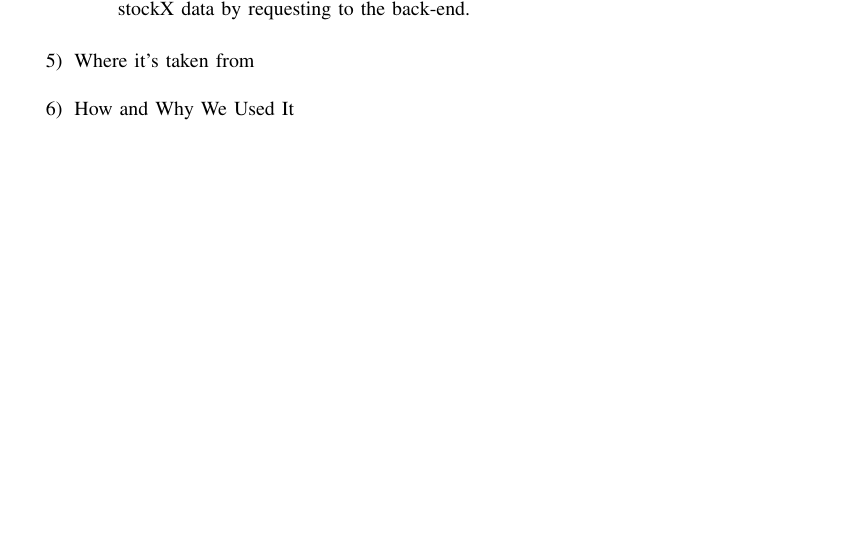
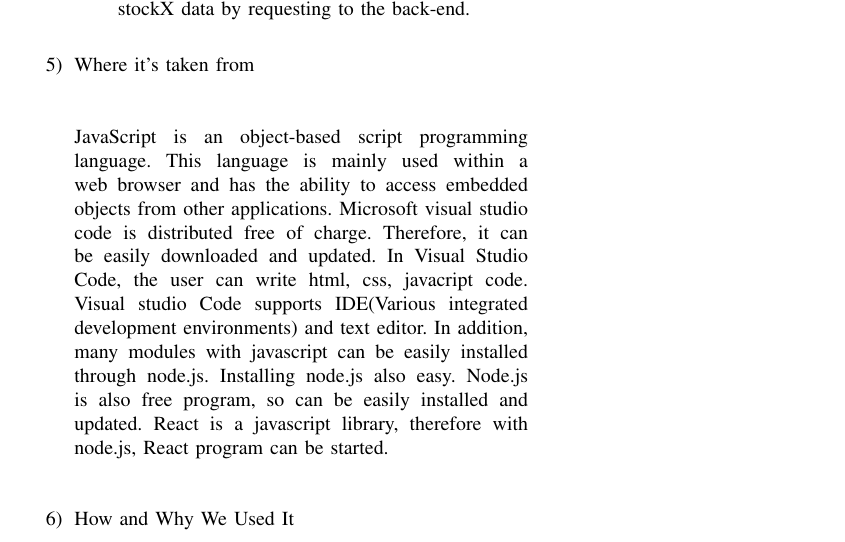
Before and after one commit to MetaKicks/Document, a LaTeX paper (MetaKicks.tex): part of page 10 of 10, cut so that both start at the same text, the shorter picture padded with empty space. Compiled offline with pdfLaTeX.

Commit message:
module 3차
ㄴㅇㅎㄴ

```diff
--- a/MetaKicks.tex
+++ b/MetaKicks.tex
@@ -416,7 +416,7 @@ MetaKicks\_Document/ & MetaKicks.pdf \par MetaKicks.tex \par README.md & MetaKic
 		Product Card screen show the detail information and price of shoes.Product Card screen gets stockX data by requesting to the back-end. \\
 	\end{enumerate}
 \item Where it's taken from\\
-
+\\\\JavaScript is an object-based script programming language. This language is mainly used within a web browser and has the ability to access embedded objects from other applications. Microsoft visual studio code is distributed free of charge. Therefore, it can be easily downloaded and updated. In Visual Studio Code, the user can write html, css, javacript code. Visual studio Code supports IDE(Various integrated development environments) and text editor. In addition, many modules with javascript can be easily installed through node.js. Installing node.js also easy. Node.js is also free program, so can be easily installed and updated. React is a javascript library, therefore with node.js, React program can be started.\\\\
 \item How and Why We Used It\\
 
 \end{enumerate}
```
Also changed, not shown: MetaKicks.pdf, 1 other file.
